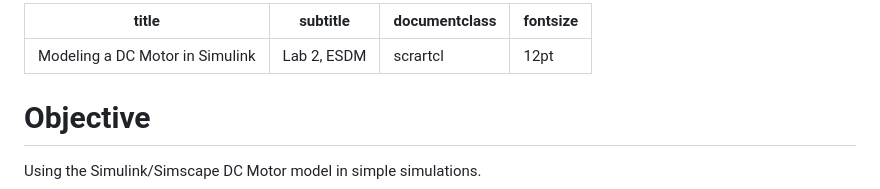
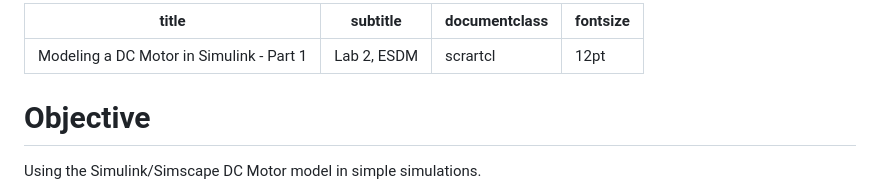
Before and after one commit to nikcleju/ESDM_Course, a Markdown page: Labs/L02_DCMotorModel_Part1.md, the part around the change. Drawn GitHub-style.

```diff
--- a/Labs/L02_DCMotorModel.md
+++ b/Labs/L02_DCMotorModel_Part1.md
@@ -1,5 +1,5 @@
 ---
-title: Modeling a DC Motor in Simulink
+title: Modeling a DC Motor in Simulink - Part 1
 subtitle: Lab 2, ESDM
 documentclass: scrartcl
 fontsize: 12pt
```
Also changed, not shown: Labs/L03_DCMotorModel_Part2.md (added, +74 -0 lines), Labs/fig/L03_Bench.PNG (added), 2 other files.
